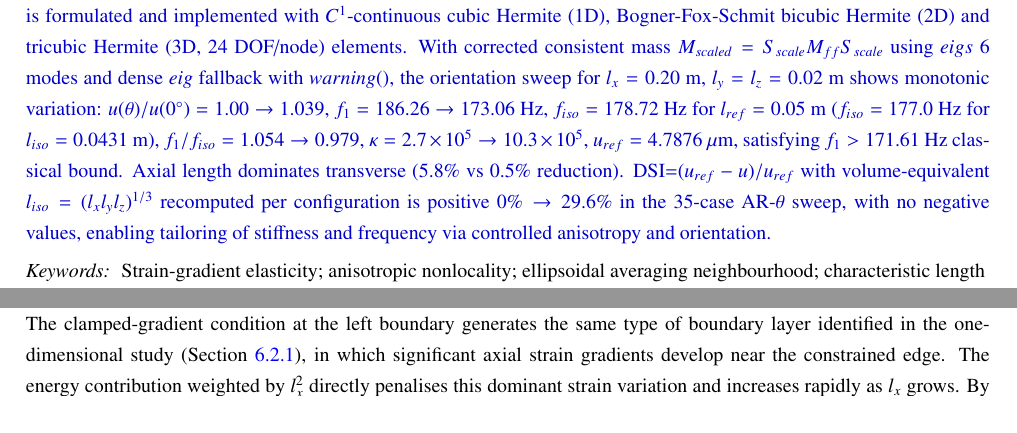
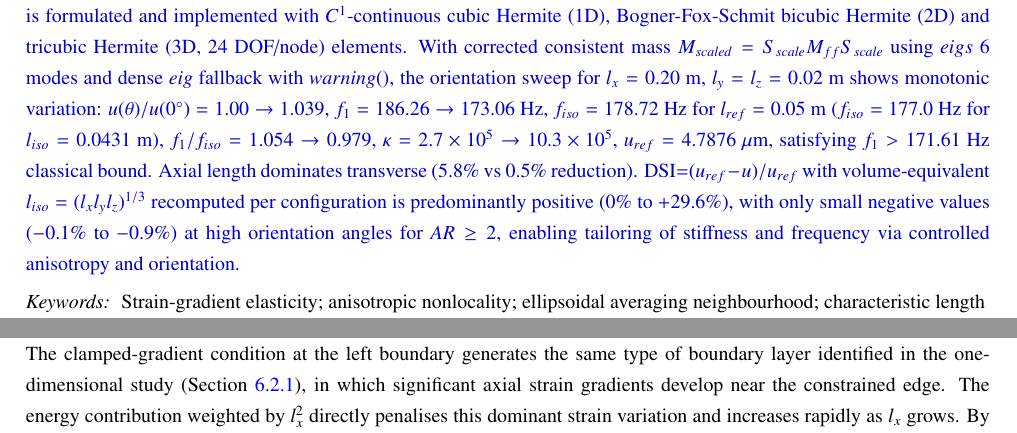
Before and after one commit to vipin-oss/BFS-FEM-MATLAB, a LaTeX paper (final_journal_ready/final.tex): two parts of pages 1 and 25 of 44 before the commit and two parts of pages 1 and 27 of 45 after it, joined at a grey line, cut so that both start at the same text. Compiled offline with pdfLaTeX.

Commit message:
Fix Abstract DSI wording: positive 0%->29.6% with no negatives -> predominantly positive with small negatives -0.1 to -0.9% at high theta, per user final edit

```diff
--- a/final_journal_ready/final.tex
+++ b/final_journal_ready/final.tex
@@ -103,7 +103,7 @@ ${}^{*}$Corresponding author
 
 
 \begin{abstract}
-\rev{This study addresses the question of how direction-dependent microstructural interactions can be derived from a geometrically defined nonlocal domain and incorporated into a unified finite element framework for anisotropic strain-gradient elasticity. A three-dimensional ellipsoidal nonlocal averaging procedure is used to derive an anisotropic characteristic-length tensor $L_{mn}=(AA^T)_{mn}$ from the second moments of the averaging domain, giving a geometric interpretation analogous to fabric tensor. A positive-definite second-order strain-gradient energy $W=\frac12 C_{ijkl}\varepsilon_{ij}\varepsilon_{kl}+\frac1{20}L_{mn}C_{ijkl}\varepsilon_{ij,m}\varepsilon_{kl,n}$ is formulated and implemented with $C^1$-continuous cubic Hermite (1D), Bogner-Fox-Schmit bicubic Hermite (2D) and tricubic Hermite (3D, 24 DOF/node) elements. With corrected consistent mass $M_{scaled}=S_{scale}M_{ff}S_{scale}$ using $eigs$ 6 modes and dense $eig$ fallback with $warning()$, the orientation sweep for $l_x=0.20$ m, $l_y=l_z=0.02$ m shows monotonic variation: $u(\theta)/u(0^\circ)=1.00\to1.039$, $f_1=186.26\to173.06$ Hz, $f_{iso}=178.72$ Hz for $l_{ref}=0.05$ m ($f_{iso}=177.0$ Hz for $l_{iso}=0.0431$ m), $f_1/f_{iso}=1.054\to0.979$, $\kappa=2.7\times10^5\to10.3\times10^5$, $u_{ref}=4.7876$ $\mu$m, satisfying $f_1>171.61$ Hz classical bound. Axial length dominates transverse ($5.8\%$ vs $0.5\%$ reduction). DSI=$(u_{ref}-u)/u_{ref}$ with volume-equivalent $l_{iso}=(l_xl_yl_z)^{1/3}$ recomputed per configuration is positive $0\%\to29.6\%$ in the 35-case AR-$\theta$ sweep, with no negative values, enabling tailoring of stiffness and frequency via controlled anisotropy and orientation.}
+\rev{This study addresses the question of how direction-dependent microstructural interactions can be derived from a geometrically defined nonlocal domain and incorporated into a unified finite element framework for anisotropic strain-gradient elasticity. A three-dimensional ellipsoidal nonlocal averaging procedure is used to derive an anisotropic characteristic-length tensor $L_{mn}=(AA^T)_{mn}$ from the second moments of the averaging domain, giving a geometric interpretation analogous to fabric tensor. A positive-definite second-order strain-gradient energy $W=\frac12 C_{ijkl}\varepsilon_{ij}\varepsilon_{kl}+\frac1{20}L_{mn}C_{ijkl}\varepsilon_{ij,m}\varepsilon_{kl,n}$ is formulated and implemented with $C^1$-continuous cubic Hermite (1D), Bogner-Fox-Schmit bicubic Hermite (2D) and tricubic Hermite (3D, 24 DOF/node) elements. With corrected consistent mass $M_{scaled}=S_{scale}M_{ff}S_{scale}$ using $eigs$ 6 modes and dense $eig$ fallback with $warning()$, the orientation sweep for $l_x=0.20$ m, $l_y=l_z=0.02$ m shows monotonic variation: $u(\theta)/u(0^\circ)=1.00\to1.039$, $f_1=186.26\to173.06$ Hz, $f_{iso}=178.72$ Hz for $l_{ref}=0.05$ m ($f_{iso}=177.0$ Hz for $l_{iso}=0.0431$ m), $f_1/f_{iso}=1.054\to0.979$, $\kappa=2.7\times10^5\to10.3\times10^5$, $u_{ref}=4.7876$ $\mu$m, satisfying $f_1>171.61$ Hz classical bound. Axial length dominates transverse ($5.8\%$ vs $0.5\%$ reduction). DSI=$(u_{ref}-u)/u_{ref}$ with volume-equivalent $l_{iso}=(l_xl_yl_z)^{1/3}$ recomputed per configuration is predominantly positive ($0\%$ to $+29.6\%$), with only small negative values ($-0.1\%$ to $-0.9\%$) at high orientation angles for $AR\ge2$, enabling tailoring of stiffness and frequency via controlled anisotropy and orientation.}
 \end{abstract}
 
 \begin{keyword}
```
